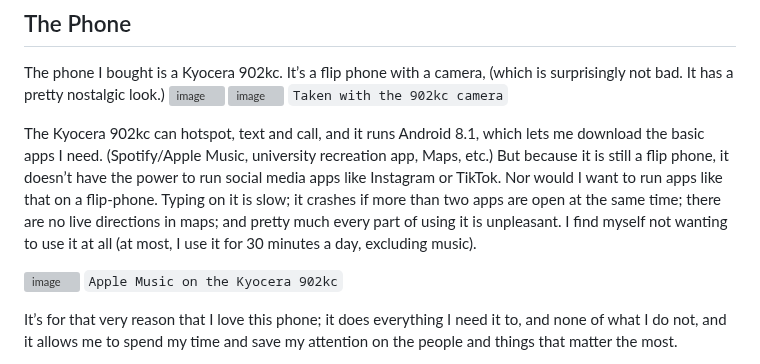
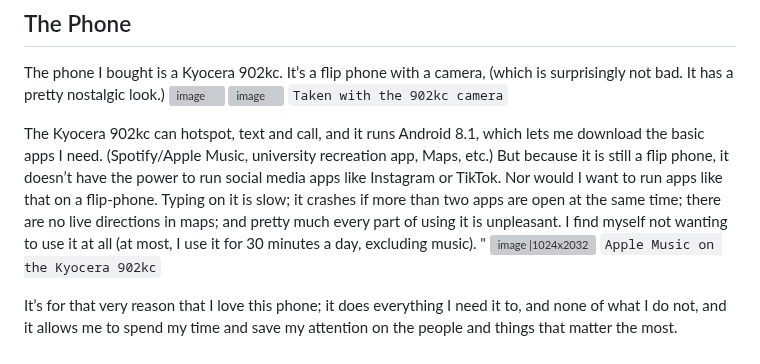
Before and after one commit to voightachrome/voightachrome.github.io, a Markdown page: Why I Use a Flip-Phone in 2025.md, the part around the change. GitHub-like rendering; grey boxes are pictures that could not be loaded.

```diff
--- a/Why I Use a Flip-Phone in 2025.md
+++ b/Why I Use a Flip-Phone in 2025.md
@@ -16,8 +16,8 @@ The phone I bought is a Kyocera 902kc. It’s a flip phone with a camera, (which
 `Taken with the 902kc camera`
 
 The Kyocera 902kc can hotspot, text and call, and it runs Android 8.1, which lets me download the basic apps I need. (Spotify/Apple Music, university recreation app, Maps, etc.) But because it is still a flip phone, it doesn’t have the power to run social media apps like Instagram or TikTok. Nor would I want to run apps like that on a flip-phone. Typing on it is slow; it crashes if more than two apps are open at the same time; there are no live directions in maps; and pretty much every part of using it is unpleasant. I find myself not wanting to use it at all (at most, I use it for 30 minutes a day, excluding music).
-
-![image](https://github.com/user-attachments/assets/bbf68694-eda5-4d1f-ad98-945851894eac)
+"
+![image |1024x2032](https://github.com/user-attachments/assets/bbf68694-eda5-4d1f-ad98-945851894eac)
 `Apple Music on the Kyocera 902kc`
 
 It’s for that very reason that I love this phone; it does everything I need it to, and none of what I do not, and it allows me to spend my time and save my attention on the people and things that matter the most.
```
